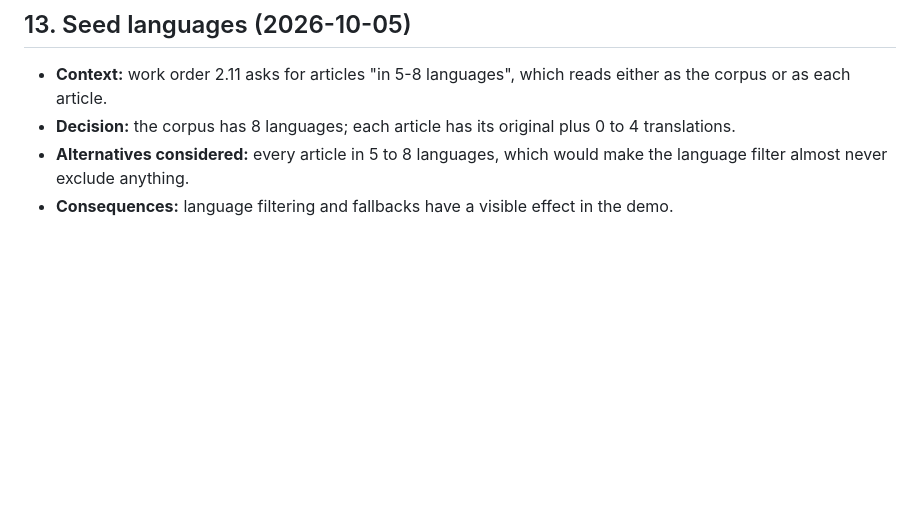
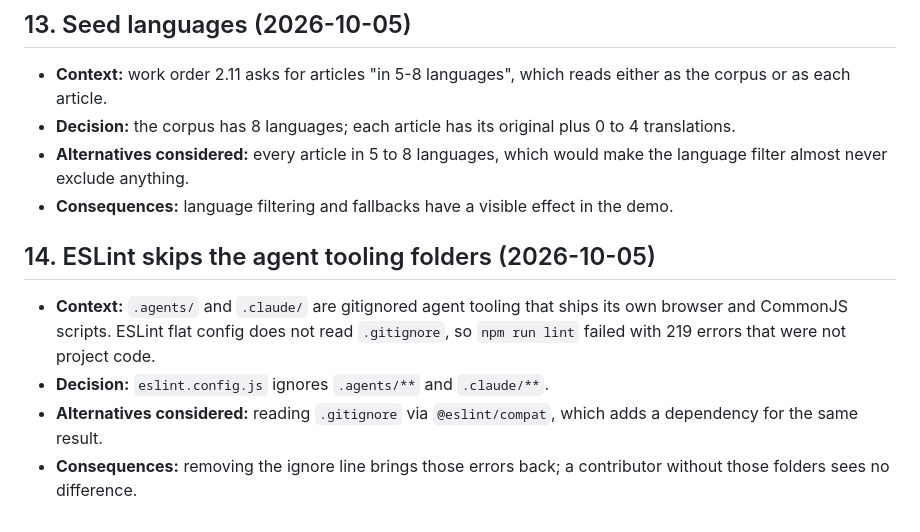
Before and after one commit to ggrl/article-recommender, a Markdown page: DECISIONS.md, the part around the change. GitHub-like rendering; blank space fills up the shorter version.

```diff
--- a/DECISIONS.md
+++ b/DECISIONS.md
@@ -123,3 +123,14 @@ old ruling silently.
   the language filter almost never exclude anything.
 - **Consequences:** language filtering and fallbacks have a visible effect in the
   demo.
+
+## 14. ESLint skips the agent tooling folders (2026-10-05)
+
+- **Context:** `.agents/` and `.claude/` are gitignored agent tooling that ships its
+  own browser and CommonJS scripts. ESLint flat config does not read `.gitignore`, so
+  `npm run lint` failed with 219 errors that were not project code.
+- **Decision:** `eslint.config.js` ignores `.agents/**` and `.claude/**`.
+- **Alternatives considered:** reading `.gitignore` via `@eslint/compat`, which adds a
+  dependency for the same result.
+- **Consequences:** removing the ignore line brings those errors back; a contributor
+  without those folders sees no difference.
```
Also changed, not shown: WORK_LOG.md (+43 -0 lines).
